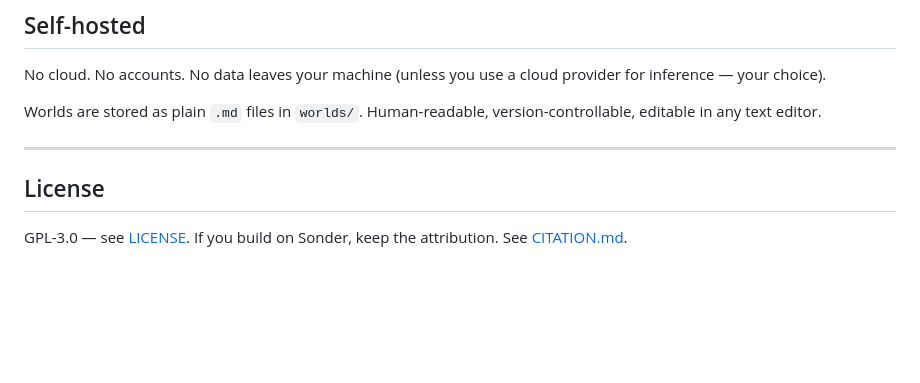
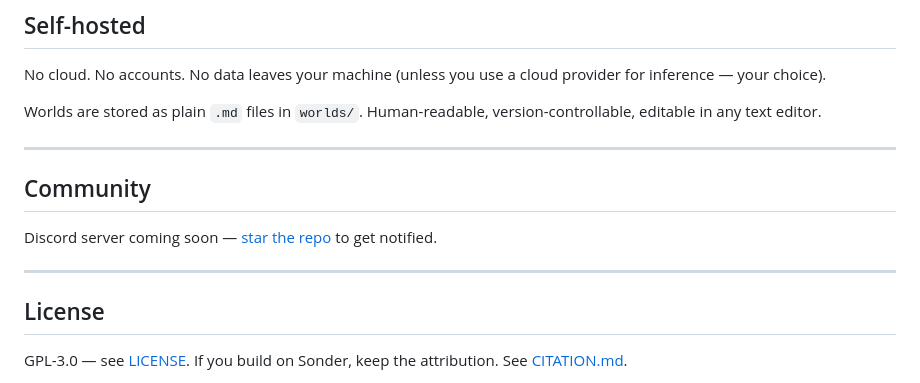
Before and after one commit to RedsonNgwira/sonder, a Markdown page: README.md, the part around the change. GitHub-like rendering; blank space fills up the shorter version.

Commit message:
docs: add community section — Discord coming soon

```diff
--- a/README.md
+++ b/README.md
@@ -154,6 +154,12 @@ Worlds are stored as plain `.md` files in `worlds/`. Human-readable, version-con
 
 ---
 
+## Community
+
+Discord server coming soon — [star the repo](https://github.com/RedsonNgwira/sonder) to get notified.
+
+---
+
 ## License
 
 GPL-3.0 — see [LICENSE](LICENSE). If you build on Sonder, keep the attribution. See [CITATION.md](CITATION.md).
```
